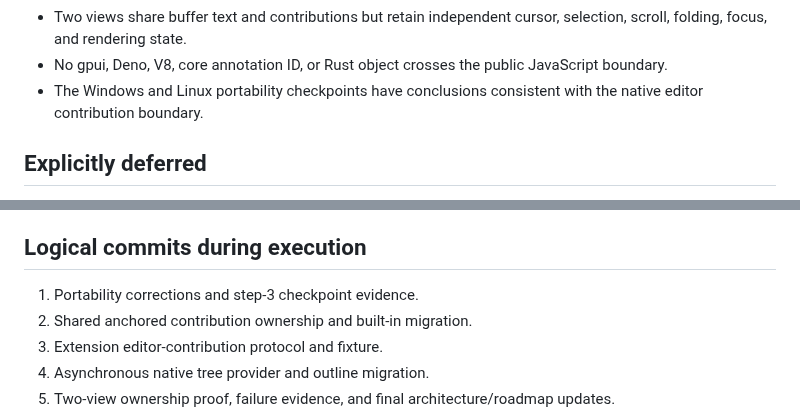
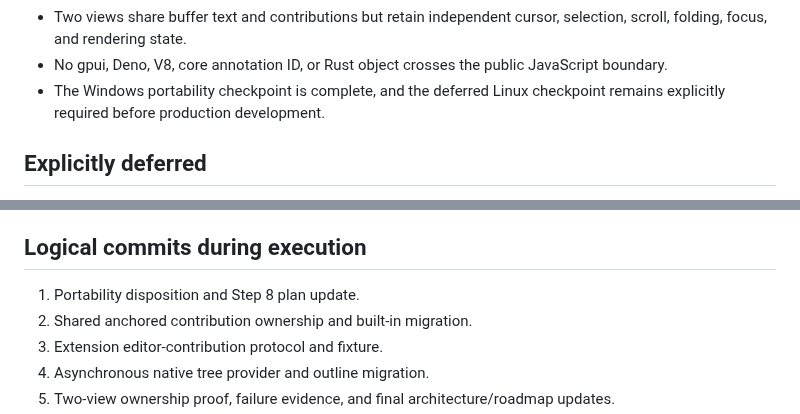
Before and after one commit to andreabergia/knot-editor, a Markdown page: docs/step8-extension-view-plan.md, 2 parts joined by grey strips. Drawn GitHub-style.

```diff
--- a/docs/step8-extension-view-plan.md
+++ b/docs/step8-extension-view-plan.md
@@ -318,8 +322,8 @@ step-8 API work.
   selection, scroll, folding, focus, and rendering state.
 - No gpui, Deno, V8, core annotation ID, or Rust object crosses the public
   JavaScript boundary.
-- The Windows and Linux portability checkpoints have conclusions consistent
-  with the native editor contribution boundary.
+- The Windows portability checkpoint is complete, and the deferred Linux
+  checkpoint remains explicitly required before production development.
 
 ## Explicitly deferred
 
@@ -338,7 +342,7 @@ step-8 API work.
 
 ## Logical commits during execution
 
-1. Portability corrections and step-3 checkpoint evidence.
+1. Portability disposition and Step 8 plan update.
 2. Shared anchored contribution ownership and built-in migration.
 3. Extension editor-contribution protocol and fixture.
 4. Asynchronous native tree provider and outline migration.
```
Also changed, not shown: other parts of docs/step8-extension-view-plan.md (+28 -24 lines), docs/roadmap.md (+6 -2 lines).
